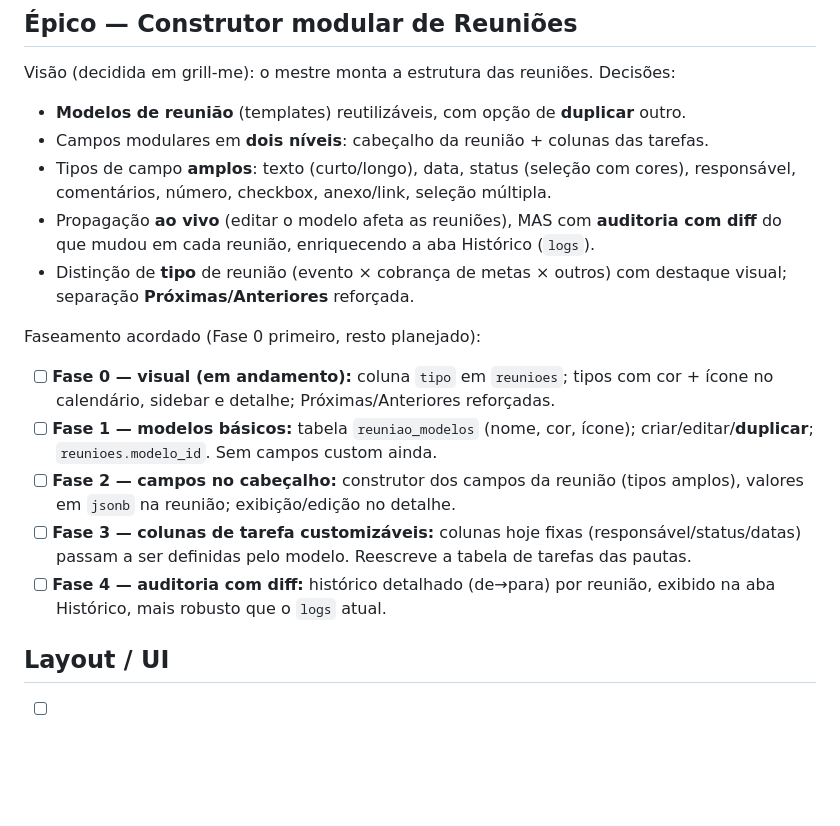
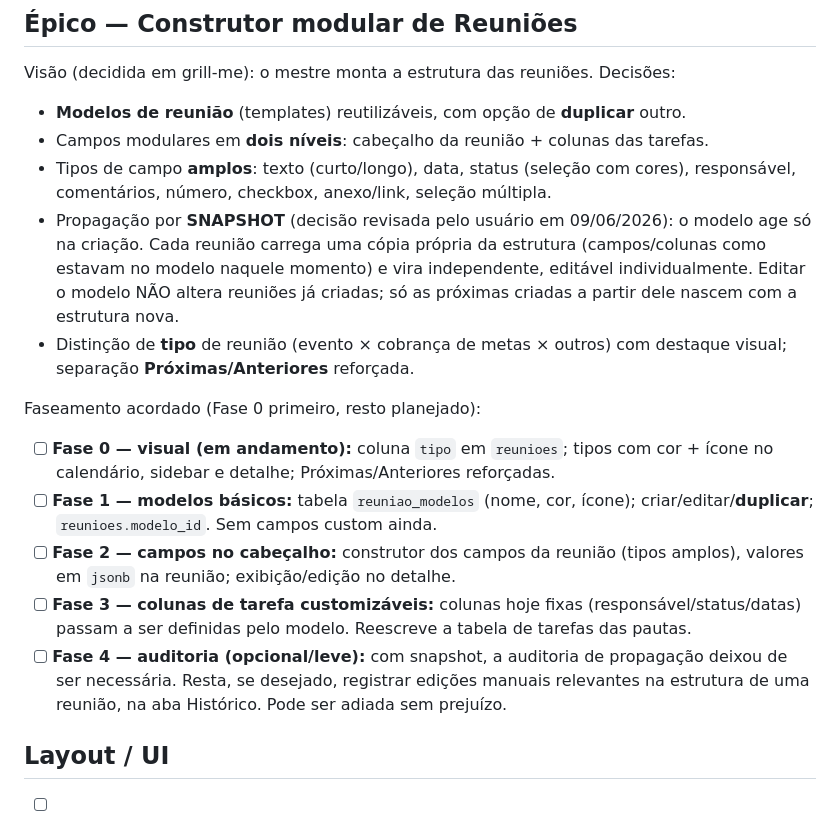
Before and after one commit to OlimpioV/BTDesk, a Markdown page: TODO.md, the part around the change. GitHub-like rendering; blank space fills up the shorter version.

Commit message:
docs: decisao revisada do epico de modelos: snapshot em vez de propagacao ao vivo
Co-Authored-By: Claude Fable 5 <noreply@anthropic.com>

```diff
--- a/TODO.md
+++ b/TODO.md
@@ -44,8 +44,11 @@ Visão (decidida em grill-me): o mestre monta a estrutura das reuniões. Decisõ
 - Campos modulares em **dois níveis**: cabeçalho da reunião + colunas das tarefas.
 - Tipos de campo **amplos**: texto (curto/longo), data, status (seleção com cores),
   responsável, comentários, número, checkbox, anexo/link, seleção múltipla.
-- Propagação **ao vivo** (editar o modelo afeta as reuniões), MAS com **auditoria
-  com diff** do que mudou em cada reunião, enriquecendo a aba Histórico (`logs`).
+- Propagação por **SNAPSHOT** (decisão revisada pelo usuário em 09/06/2026): o
+  modelo age só na criação. Cada reunião carrega uma cópia própria da estrutura
+  (campos/colunas como estavam no modelo naquele momento) e vira independente,
+  editável individualmente. Editar o modelo NÃO altera reuniões já criadas; só
+  as próximas criadas a partir dele nascem com a estrutura nova.
 - Distinção de **tipo** de reunião (evento × cobrança de metas × outros) com
   destaque visual; separação **Próximas/Anteriores** reforçada.
 
@@ -60,8 +63,10 @@ Faseamento acordado (Fase 0 primeiro, resto planejado):
 - [ ] **Fase 3 — colunas de tarefa customizáveis:** colunas hoje fixas
   (responsável/status/datas) passam a ser definidas pelo modelo. Reescreve a
   tabela de tarefas das pautas.
-- [ ] **Fase 4 — auditoria com diff:** histórico detalhado (de→para) por reunião,
-  exibido na aba Histórico, mais robusto que o `logs` atual.
+- [ ] **Fase 4 — auditoria (opcional/leve):** com snapshot, a auditoria de
+  propagação deixou de ser necessária. Resta, se desejado, registrar edições
+  manuais relevantes na estrutura de uma reunião, na aba Histórico. Pode ser
+  adiada sem prejuízo.
 
 ## Layout / UI
 
```
